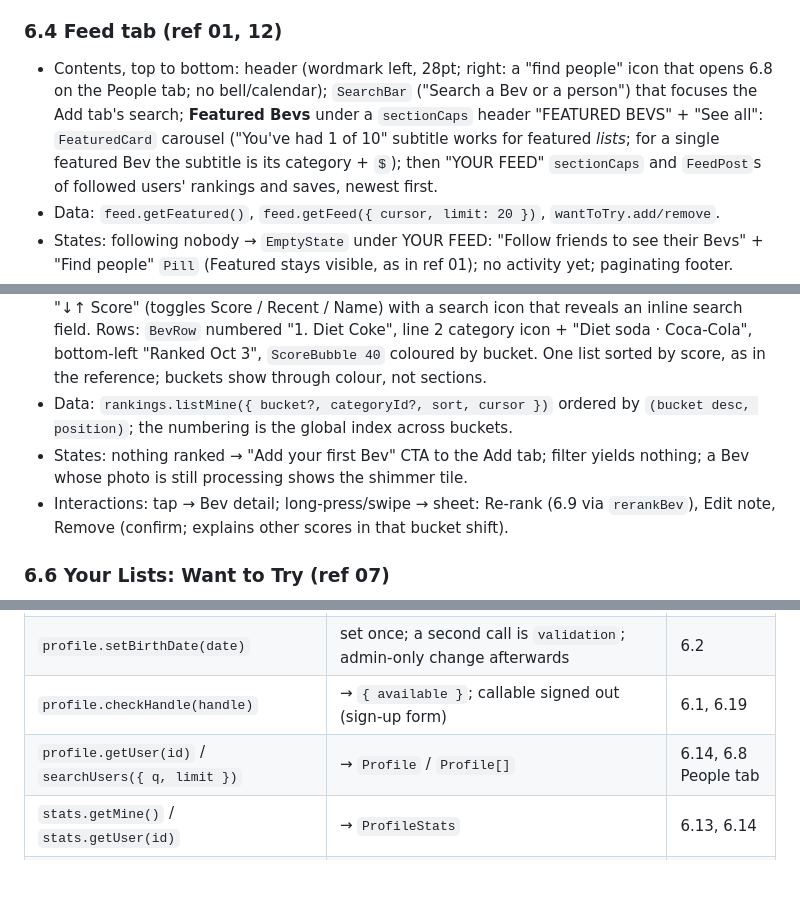
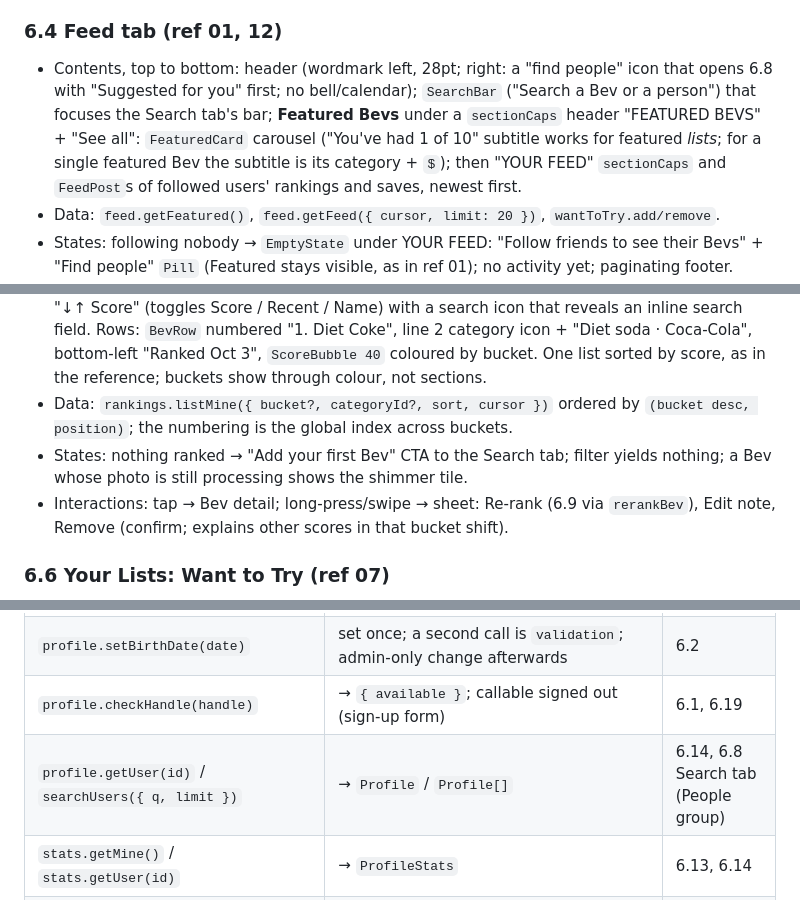
Before and after one commit to mbwiller/bevi, a Markdown page: DEVELOPMENT-MATT.md, 3 parts joined by grey strips. Rendered like a GitHub page; blank space fills up the shorter version.

```diff
--- a/DEVELOPMENT-MATT.md
+++ b/DEVELOPMENT-MATT.md
@@ -318,7 +318,7 @@ Common to every screen unless noted: loading = skeleton of the final layout; err
 
 ### 6.4 Feed tab (ref 01, 12)
 
-- Contents, top to bottom: header (wordmark left, 28pt; right: a "find people" icon that opens 6.8 on the People tab; no bell/calendar); `SearchBar` ("Search a Bev or a person") that focuses the Add tab's search; **Featured Bevs** under a `sectionCaps` header "FEATURED BEVS" + "See all": `FeaturedCard` carousel ("You've had 1 of 10" subtitle works for featured *lists*; for a single featured Bev the subtitle is its category + `$`); then "YOUR FEED" `sectionCaps` and `FeedPost`s of followed users' rankings and saves, newest first.
+- Contents, top to bottom: header (wordmark left, 28pt; right: a "find people" icon that opens 6.8 with "Suggested for you" first; no bell/calendar); `SearchBar` ("Search a Bev or a person") that focuses the Search tab's bar; **Featured Bevs** under a `sectionCaps` header "FEATURED BEVS" + "See all": `FeaturedCard` carousel ("You've had 1 of 10" subtitle works for featured *lists*; for a single featured Bev the subtitle is its category + `$`); then "YOUR FEED" `sectionCaps` and `FeedPost`s of followed users' rankings and saves, newest first.
 - Data: `feed.getFeatured()`, `feed.getFeed({ cursor, limit: 20 })`, `wantToTry.add/remove`.
 - States: following nobody → `EmptyState` under YOUR FEED: "Follow friends to see their Bevs" + "Find people" `Pill` (Featured stays visible, as in ref 01); no activity yet; paginating footer.
 - Interactions: tap post body → Bev detail; tap avatar/name → user profile; bookmark → Want to Try (optimistic, fills `primary`); plus-circle → ranking flow.
@@ -328,7 +328,7 @@ Common to every screen unless noted: loading = skeleton of the final layout; err
 
 - Contents: header "YOUR LISTS" centred, share icon (Phase 3) right; `ListScopeDropdown` "All ⌄" (All Bevs / one category); `SegmentedTabs underline-text` Bev'd · Want to Try · Recommended; filter row: `FilterPill` with count (opens a sheet: bucket, price tier, category), then `SortToggle` "↓↑ Score" (toggles Score / Recent / Name) with a search icon that reveals an inline search field. Rows: `BevRow` numbered "1. Diet Coke", line 2 category icon + "Diet soda · Coca-Cola", bottom-left "Ranked Oct 3", `ScoreBubble 40` coloured by bucket. One list sorted by score, as in the reference; buckets show through colour, not sections.
 - Data: `rankings.listMine({ bucket?, categoryId?, sort, cursor })` ordered by `(bucket desc, position)`; the numbering is the global index across buckets.
-- States: nothing ranked → "Add your first Bev" CTA to the Add tab; filter yields nothing; a Bev whose photo is still processing shows the shimmer tile.
+- States: nothing ranked → "Add your first Bev" CTA to the Search tab; filter yields nothing; a Bev whose photo is still processing shows the shimmer tile.
 - Interactions: tap → Bev detail; long-press/swipe → sheet: Re-rank (6.9 via `rerankBev`), Edit note, Remove (confirm; explains other scores in that bucket shift).
 
 ### 6.6 Your Lists: Want to Try (ref 07)
@@ -955,7 +960,7 @@ This is your input to seam 2. Field names are proposals; Arjun owns the schema a
 | `profile.updateMe(patch)` | `{ displayName?, handle?, timezone?, onboarded? }` → `Profile` | 6.2, 6.3, 6.18 |
 | `profile.setBirthDate(date)` | set once; a second call is `validation`; admin-only change afterwards | 6.2 |
 | `profile.checkHandle(handle)` | → `{ available }`; callable signed out (sign-up form) | 6.1, 6.19 |
-| `profile.getUser(id)` / `searchUsers({ q, limit })` | → `Profile` / `Profile[]` | 6.14, 6.8 People tab |
+| `profile.getUser(id)` / `searchUsers({ q, limit })` | → `Profile` / `Profile[]` | 6.14, 6.8 Search tab (People group) |
 | `stats.getMine()` / `stats.getUser(id)` | → `ProfileStats` | 6.13, 6.14 |
 | `follows.follow(id) / unfollow(id)` | → void | 6.8, 6.14, 6.15 |
 | `follows.listFollowers(id, page)` / `listFollowing(id, page)` / `suggested()` | → `Page<Profile & { isFollowing }>` | 6.15, 6.8 |
```
Also changed, not shown: other parts of DEVELOPMENT-MATT.md (+19 -14 lines).
